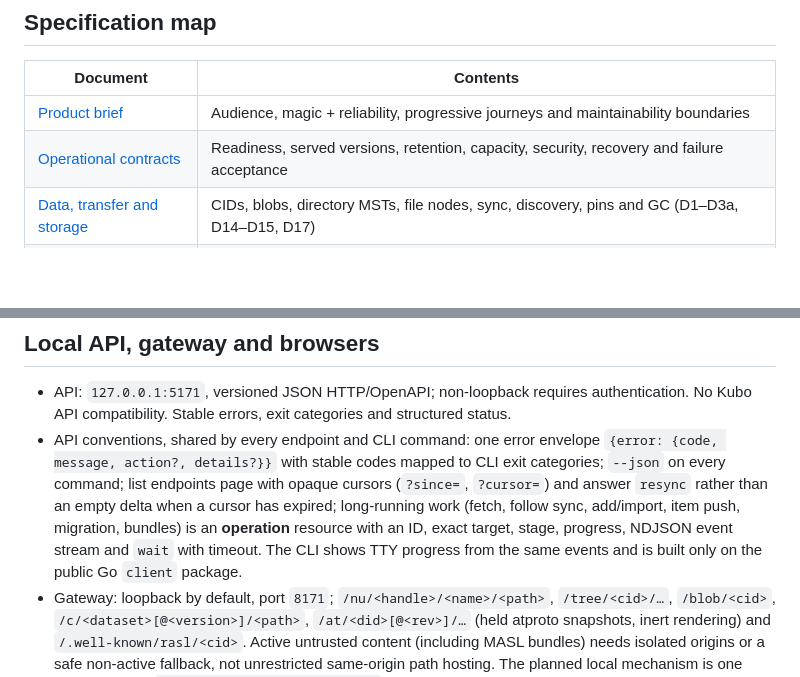
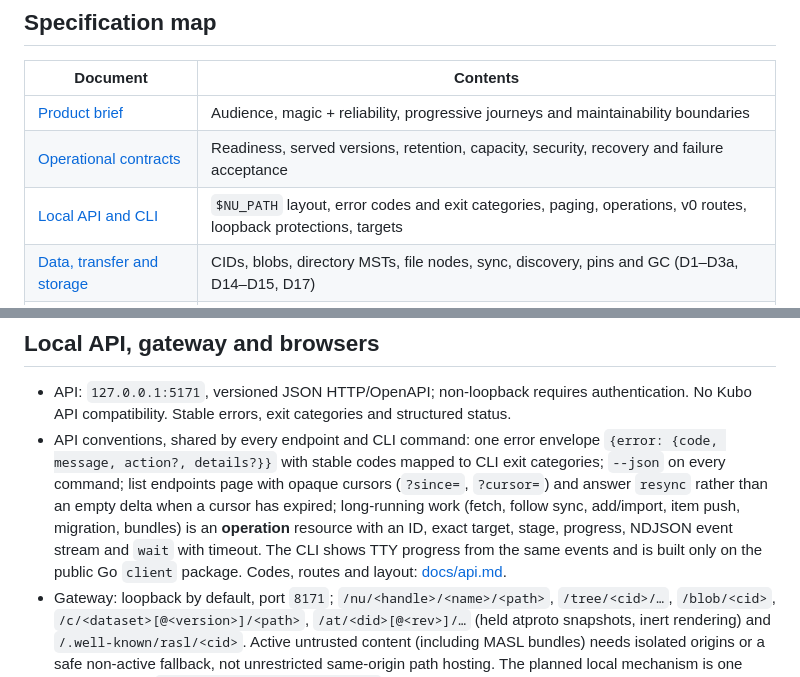
Before and after one commit to whyrusleeping/ipfs-nu, a Markdown page: spec.md, 2 parts joined by grey strips. Drawn GitHub-style; blank space fills up the shorter version.

Commit message:
spec, docs: docs/api.md decides the local API conventions (error codes/exit categories, paging, operations, v0 routes, loopback protections, $NU_PATH layout) (0065)

```diff
--- a/spec.md
+++ b/spec.md
@@ -22,6 +22,7 @@ nu get alice.example.com/site/index.html
 |---|---|
 | [Product brief](docs/product.md) | Audience, magic + reliability, progressive journeys and maintainability boundaries |
 | [Operational contracts](docs/operations.md) | Readiness, served versions, retention, capacity, security, recovery and failure acceptance |
+| [Local API and CLI](docs/api.md) | `$NU_PATH` layout, error codes and exit categories, paging, operations, v0 routes, loopback protections, targets |
 | [Data, transfer and storage](docs/data.md) | CIDs, blobs, directory MSTs, file nodes, sync, discovery, pins and GC (D1–D3a, D14–D15, D17) |
 | [DASL and atproto data](docs/dasl.md) | DASL/BDASL conformance, DRISL/CAR/RASL/MASL/FISL, atproto repo profile, repo import/export/browse and archive datasets (D21) |
 | [Identity and names](docs/names.md) | Accounts, current public pointers, records, proofs, caching and updates (D4–D7) |
@@ -191,7 +192,7 @@ connectivity can therefore develop in parallel rather than one waiting for the o
   long-running work (fetch, follow sync, add/import, item push, migration, bundles) is an
   **operation** resource with an ID, exact target, stage, progress, NDJSON event stream and
   `wait` with timeout. The CLI shows TTY progress from the same events and is built only on
-  the public Go `client` package.
+  the public Go `client` package. Codes, routes and layout: [docs/api.md](docs/api.md).
 - Gateway: loopback by default, port `8171`; `/nu/<handle>/<name>/<path>`, `/tree/<cid>/…`,
   `/blob/<cid>`, `/c/<dataset>[@<version>]/<path>`, `/at/<did>[@<rev>]/…` (held atproto
   snapshots, inert rendering) and `/.well-known/rasl/<cid>`. Active untrusted content
```
Also changed, not shown: docs/api.md (added, +126 -0 lines).
